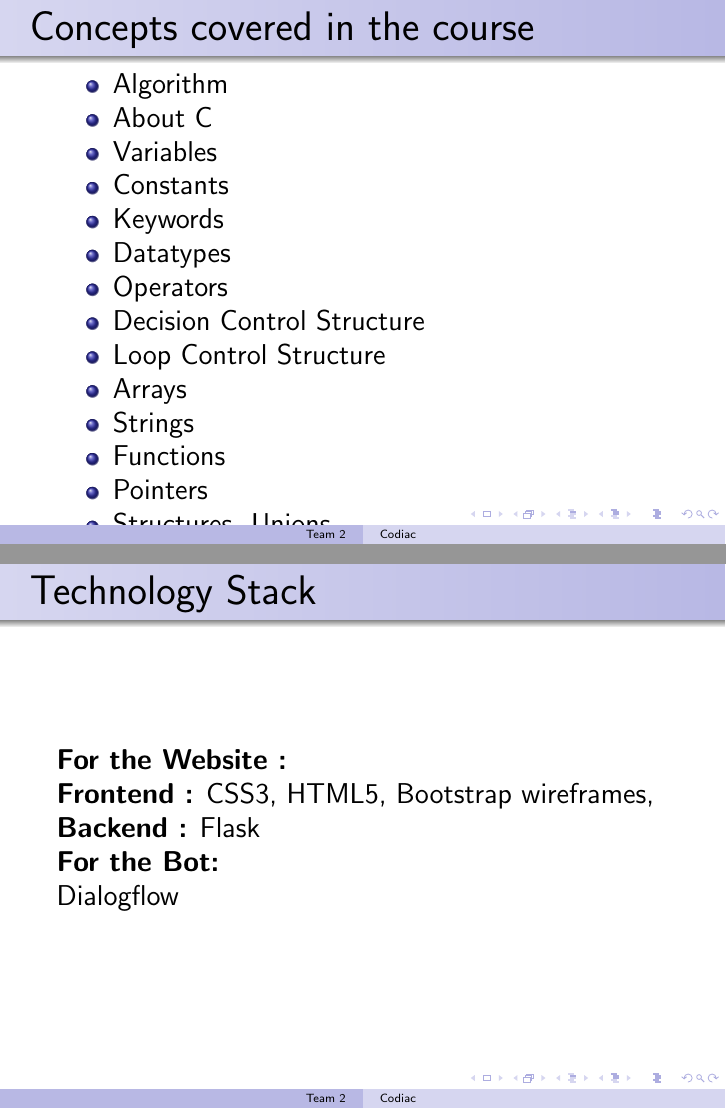
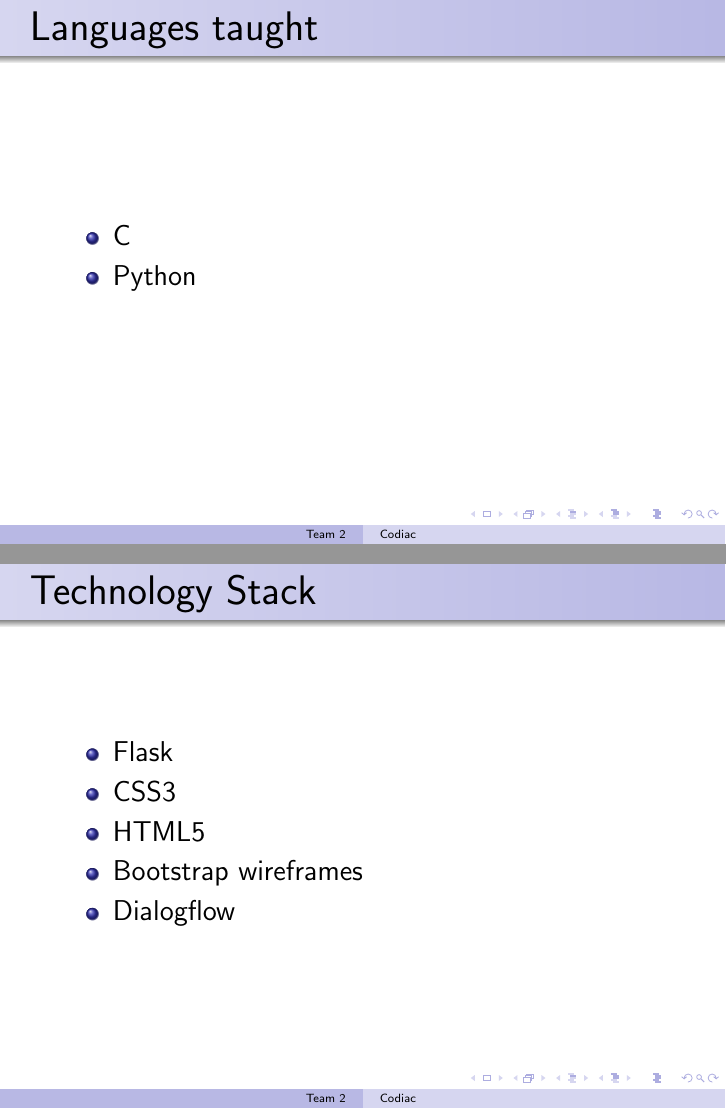
Before and after one commit to Nimisha22/Codiac, LaTeX slides (presentation.tex): pages 3 and 4 of 6, joined at a grey line. Compiled offline with pdfLaTeX.

Commit message:
final presentation

```diff
--- a/presentation.tex
+++ b/presentation.tex
@@ -20,34 +20,23 @@
 \end{frame}
 
 \begin{frame}
-    \frametitle{Concepts covered in the course}
+    \frametitle{Languages taught}
     \begin{itemize}
-    \item  Algorithm  \\
-    \item  About C \\
-    \item  Variables    \\
-    \item  Constants   \\
-    \item  Keywords      \\
-    \item  Datatypes \\
-    \item  Operators   \\
-    \item  Decision Control Structure \\
-    \item  Loop Control Structure  \\
-    \item  Arrays   \\
-    \item  Strings\\
-    \item  Functions   \\
-    \item  Pointers          \\
-    \item  Structures & Unions\\
-    \item  Standard Library Functions\\
+    \item C
+    \item Python
 \end{itemize}
 \end{frame}
 
 
 \begin{frame}
     \frametitle{Technology Stack}
-        \textbf{For the Website :}\\
-        \textbf{Frontend :} CSS3, HTML5, Bootstrap wireframes,\\
-        \textbf{Backend  :} Flask \\
-        \textbf{For the Bot:} \\
-              Dialogflow \\
+    \begin{itemize}
+    \item Flask \\
+    \item CSS3 \\
+    \item HTML5 \\
+    \item Bootstrap wireframes \\
+    \item Dialogflow \\
+\end{itemize}
 \end{frame}
 
 \begin{frame}
```
Also changed, not shown: presentation.pdf (added), presentation.tex (4 more changed lines), 7 other files.
